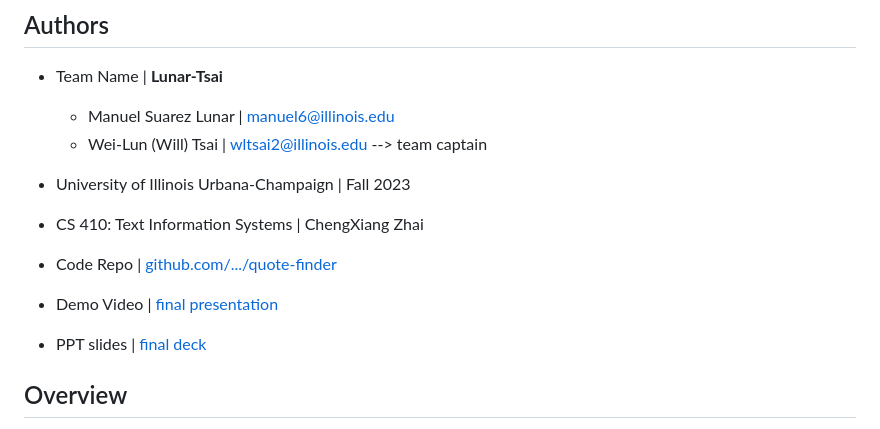
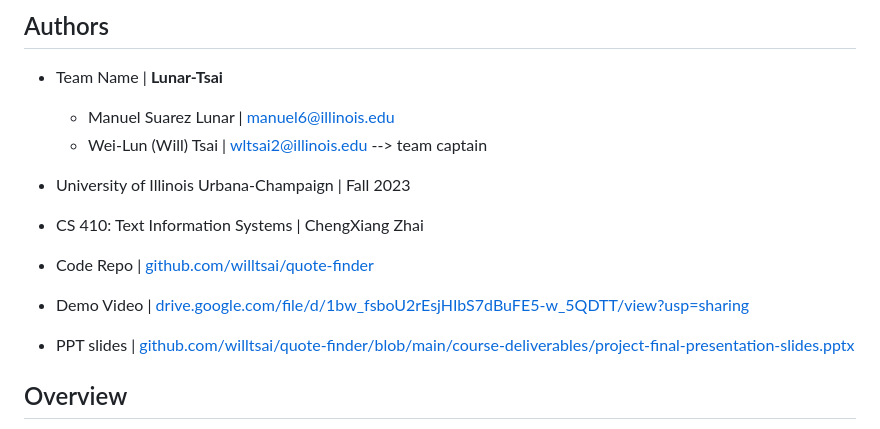
Before and after one commit to willtsai/quote-finder, a Markdown page: README.md, the part around the change. Drawn GitHub-style.

```diff
--- a/README.md
+++ b/README.md
@@ -9,9 +9,9 @@
 - University of Illinois Urbana-Champaign | Fall 2023
 - CS 410: Text Information Systems | ChengXiang Zhai
 
-- Code Repo | [github.com/.../quote-finder](https://github.com/willtsai/quote-finder)
-- Demo Video | [final presentation](https://drive.google.com/file/d/1bw_fsboU2rEsjHIbS7dBuFE5-w_5QDTT/view?usp=sharing)
-- PPT slides | [final deck](https://github.com/willtsai/quote-finder/blob/main/course-deliverables/project-final-presentation-slides.pptx)
+- Code Repo | [github.com/willtsai/quote-finder](https://github.com/willtsai/quote-finder)
+- Demo Video | [drive.google.com/file/d/1bw_fsboU2rEsjHIbS7dBuFE5-w_5QDTT/view?usp=sharing](https://drive.google.com/file/d/1bw_fsboU2rEsjHIbS7dBuFE5-w_5QDTT/view?usp=sharing)
+- PPT slides | [github.com/willtsai/quote-finder/blob/main/course-deliverables/project-final-presentation-slides.pptx](https://github.com/willtsai/quote-finder/blob/main/course-deliverables/project-final-presentation-slides.pptx)
 
 ## Overview
 
```
